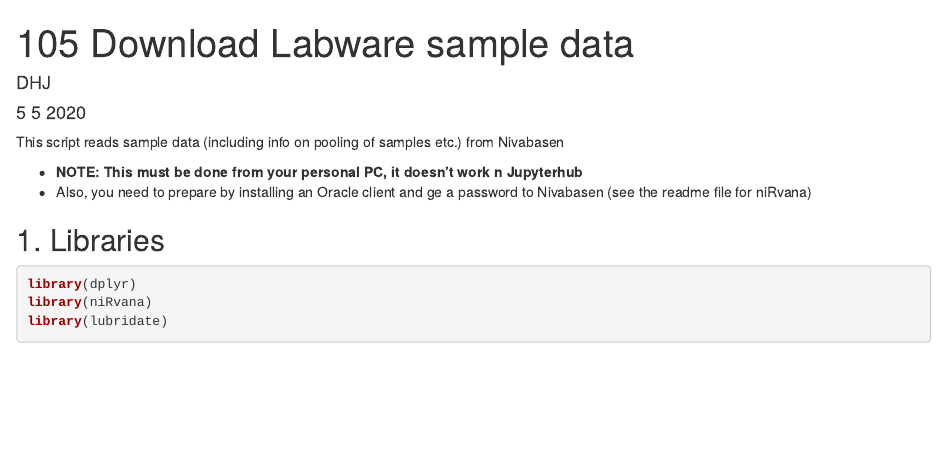
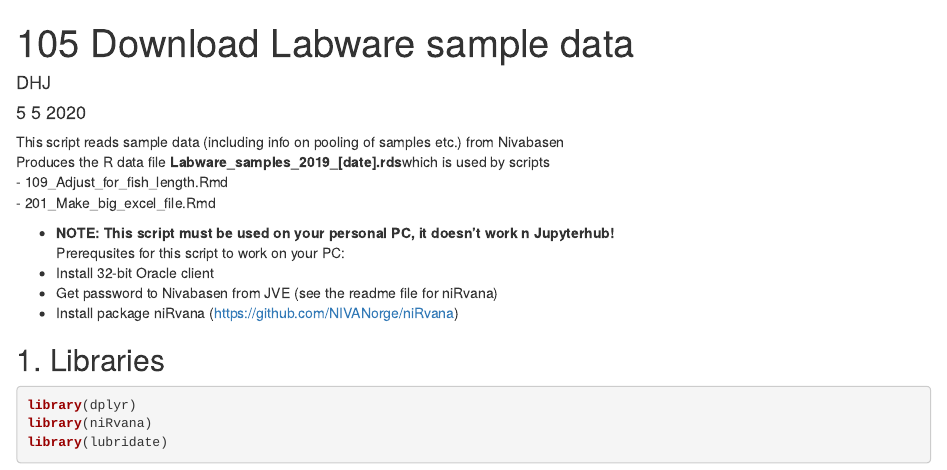
Before and after one commit to DagHjermann/Milkys2, an R Markdown document (801_Download_Labware_sample_data.Rmd): the page in a window 1100 px wide, from its top. Rendered offline with R 4.5, knitr and Pandoc, with nearby package versions; some code elsewhere in the file could not run offline.

```diff
--- a/105_Download_Labware_sample_data.Rmd
+++ b/801_Download_Labware_sample_data.Rmd
@@ -6,9 +6,16 @@
 ---
 
 This script reads sample data (including info on pooling of samples etc.) from Nivabasen
+Produces the R data file **Labware_samples_2019_[date].rds**which is used by scripts
+- 109_Adjust_for_fish_length.Rmd
+- 201_Make_big_excel_file.Rmd
 
-- __NOTE: This must be done from your personal PC, it doesn't work n Jupyterhub__
-- Also, you need to prepare by installing an Oracle client and ge a password to Nivabasen (see the readme file for niRvana)
+- __NOTE: This script must be used on your personal PC, it doesn't work n Jupyterhub!__
+Prerequsites for this script to work on your PC:
+- Install 32-bit Oracle client
+- Get password to Nivabasen from JVE (see the readme file for niRvana)
+- Install package niRvana (https://github.com/NIVANorge/niRvana)
+
 
 
 ## 1. Libraries
```
